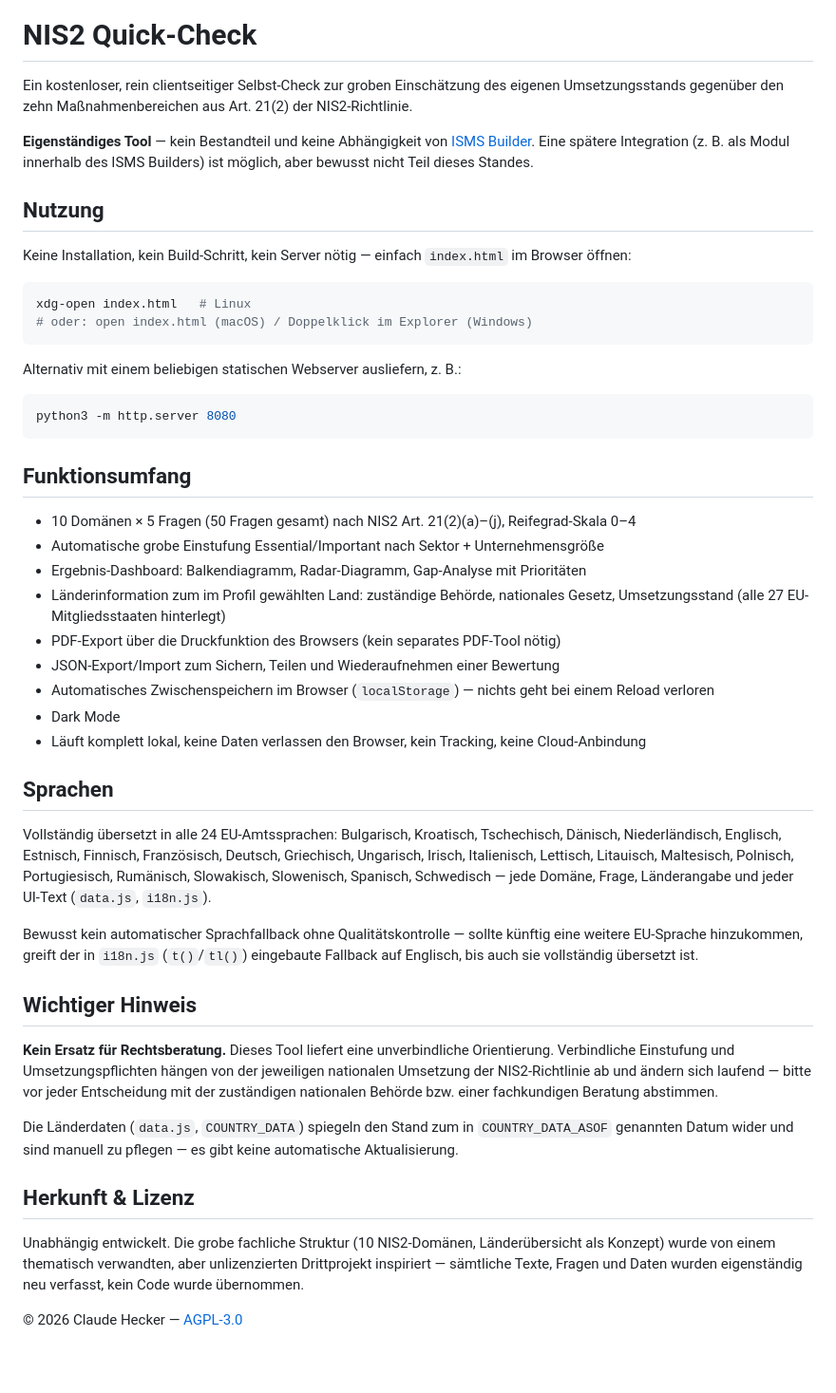
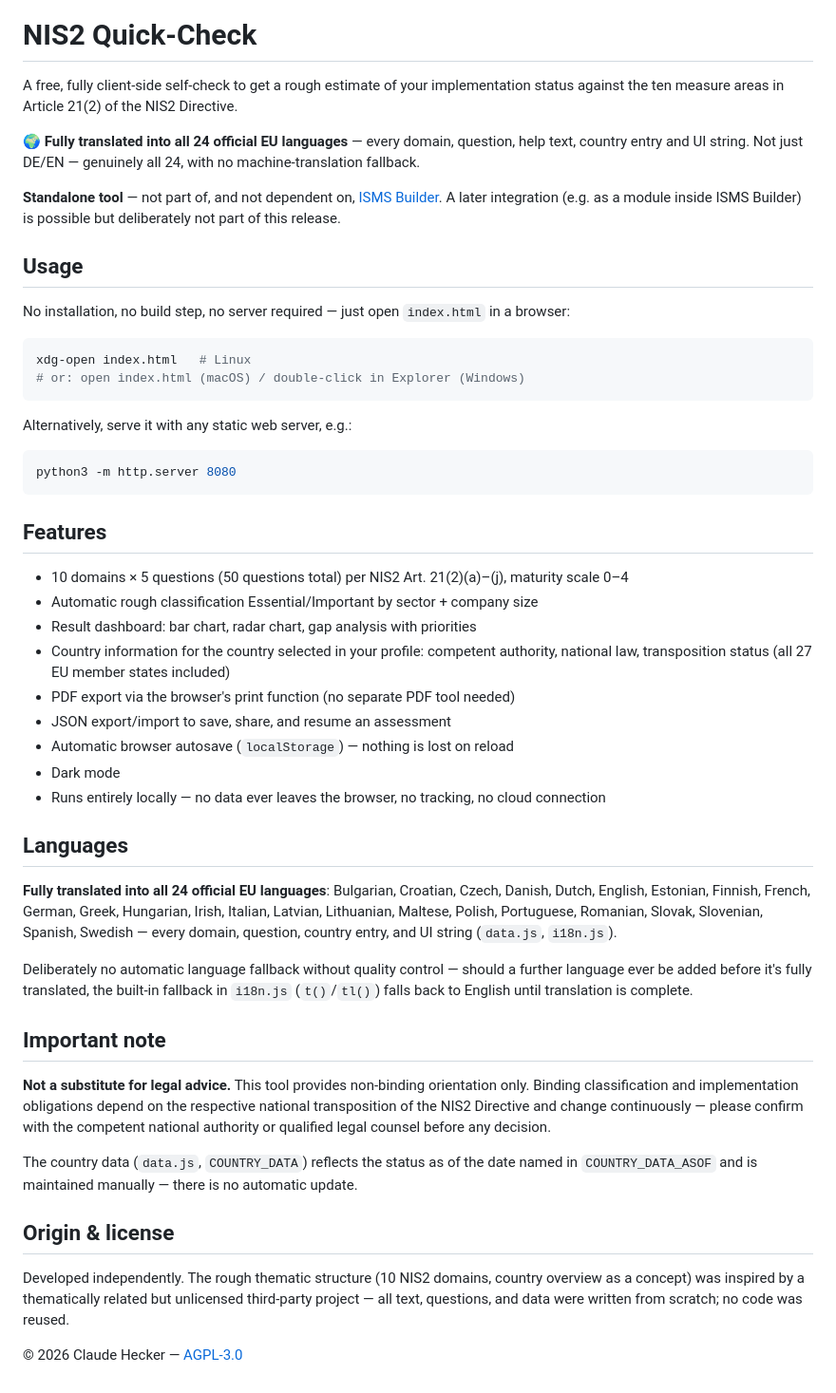
Before and after one commit to coolstartnow/nis2-quickcheck, a Markdown page: README.md, the part around the change. Shown at 95% size. GitHub-like rendering; blank space fills up the shorter version.

Commit message:
docs: README ins Englische uebersetzt, 24-Sprachen-Unterstuetzung hervorgehoben

````diff
--- a/README.md
+++ b/README.md
@@ -2,66 +2,70 @@
 ![NIS2 Quick-Check Banner](nis2-quickcheck-banner.jpeg)
 # NIS2 Quick-Check
 
-Ein kostenloser, rein clientseitiger Selbst-Check zur groben Einschätzung des eigenen
-Umsetzungsstands gegenüber den zehn Maßnahmenbereichen aus Art. 21(2) der NIS2-Richtlinie.
+A free, fully client-side self-check to get a rough estimate of your implementation status
+against the ten measure areas in Article 21(2) of the NIS2 Directive.
 
-**Eigenständiges Tool** — kein Bestandteil und keine Abhängigkeit von [ISMS Builder](https://github.com/coolstartnow/isms-builder).
-Eine spätere Integration (z. B. als Modul innerhalb des ISMS Builders) ist möglich, aber
-bewusst nicht Teil dieses Standes.
+**🌍 Fully translated into all 24 official EU languages** — every domain, question, help text,
+country entry and UI string. Not just DE/EN — genuinely all 24, with no machine-translation
+fallback.
 
-## Nutzung
+**Standalone tool** — not part of, and not dependent on, [ISMS Builder](https://github.com/coolstartnow/isms-builder).
+A later integration (e.g. as a module inside ISMS Builder) is possible but deliberately not
+part of this release.
 
-Keine Installation, kein Build-Schritt, kein Server nötig — einfach `index.html` im Browser öffnen:
+## Usage
+
+No installation, no build step, no server required — just open `index.html` in a browser:
 
 ```bash
 xdg-open index.html   # Linux
-# oder: open index.html (macOS) / Doppelklick im Explorer (Windows)
+# or: open index.html (macOS) / double-click in Explorer (Windows)
 ```
 
-Alternativ mit einem beliebigen statischen Webserver ausliefern, z. B.:
+Alternatively, serve it with any static web server, e.g.:
 
 ```bash
 python3 -m http.server 8080
 ```
 
-## Funktionsumfang
+## Features
 
-- 10 Domänen × 5 Fragen (50 Fragen gesamt) nach NIS2 Art. 21(2)(a)–(j), Reifegrad-Skala 0–4
-- Automatische grobe Einstufung Essential/Important nach Sektor + Unternehmensgröße
-- Ergebnis-Dashboard: Balkendiagramm, Radar-Diagramm, Gap-Analyse mit Prioritäten
-- Länderinformation zum im Profil gewählten Land: zuständige Behörde, nationales Gesetz, Umsetzungsstand (alle 27 EU-Mitgliedsstaaten hinterlegt)
-- PDF-Export über die Druckfunktion des Browsers (kein separates PDF-Tool nötig)
-- JSON-Export/Import zum Sichern, Teilen und Wiederaufnehmen einer Bewertung
-- Automatisches Zwischenspeichern im Browser (`localStorage`) — nichts geht bei einem Reload verloren
-- Dark Mode
-- Läuft komplett lokal, keine Daten verlassen den Browser, kein Tracking, keine Cloud-Anbindung
+- 10 domains × 5 questions (50 questions total) per NIS2 Art. 21(2)(a)–(j), maturity scale 0–4
+- Automatic rough classification Essential/Important by sector + company size
+- Result dashboard: bar chart, radar chart, gap analysis with priorities
+- Country information for the country selected in your profile: competent authority, national
+  law, transposition status (all 27 EU member states included)
+- PDF export via the browser's print function (no separate PDF tool needed)
+- JSON export/import to save, share, and resume an assessment
+- Automatic browser autosave (`localStorage`) — nothing is lost on reload
+- Dark mode
+- Runs entirely locally — no data ever leaves the browser, no tracking, no cloud connection
 
-## Sprachen
+## Languages
 
-Vollständig übersetzt in alle 24 EU-Amtssprachen: Bulgarisch, Kroatisch, Tschechisch, Dänisch,
-Niederländisch, Englisch, Estnisch, Finnisch, Französisch, Deutsch, Griechisch, Ungarisch,
-Irisch, Italienisch, Lettisch, Litauisch, Maltesisch, Polnisch, Portugiesisch, Rumänisch,
-Slowakisch, Slowenisch, Spanisch, Schwedisch — jede Domäne, Frage, Länderangabe und jeder
-UI-Text (`data.js`, `i18n.js`).
+**Fully translated into all 24 official EU languages**: Bulgarian, Croatian, Czech, Danish,
+Dutch, English, Estonian, Finnish, French, German, Greek, Hungarian, Irish, Italian, Latvian,
+Lithuanian, Maltese, Polish, Portuguese, Romanian, Slovak, Slovenian, Spanish, Swedish —
+every domain, question, country entry, and UI string (`data.js`, `i18n.js`).
 
-Bewusst kein automatischer Sprachfallback ohne Qualitätskontrolle — sollte künftig eine weitere
-EU-Sprache hinzukommen, greift der in `i18n.js` (`t()`/`tl()`) eingebaute Fallback auf Englisch,
-bis auch sie vollständig übersetzt ist.
+Deliberately no automatic language fallback without quality control — should a further
+language ever be added before it's fully translated, the built-in fallback in `i18n.js`
+(`t()`/`tl()`) falls back to English until translation is complete.
 
-## Wichtiger Hinweis
+## Important note
 
-**Kein Ersatz für Rechtsberatung.** Dieses Tool liefert eine unverbindliche Orientierung.
-Verbindliche Einstufung und Umsetzungspflichten hängen von der jeweiligen nationalen
-Umsetzung der NIS2-Richtlinie ab und ändern sich laufend — bitte vor jeder Entscheidung mit
-der zuständigen nationalen Behörde bzw. einer fachkundigen Beratung abstimmen.
+**Not a substitute for legal advice.** This tool provides non-binding orientation only.
+Binding classification and implementation obligations depend on the respective national
+transposition of the NIS2 Directive and change continuously — please confirm with the
+competent national authority or qualified legal counsel before any decision.
 
-Die Länderdaten (`data.js`, `COUNTRY_DATA`) spiegeln den Stand zum in `COUNTRY_DATA_ASOF`
-genannten Datum wider und sind manuell zu pflegen — es gibt keine automatische Aktualisierung.
+The country data (`data.js`, `COUNTRY_DATA`) reflects the status as of the date named in
+`COUNTRY_DATA_ASOF` and is maintained manually — there is no automatic update.
 
-## Herkunft & Lizenz
+## Origin & license
 
-Unabhängig entwickelt. Die grobe fachliche Struktur (10 NIS2-Domänen, Länderübersicht als
-Konzept) wurde von einem thematisch verwandten, aber unlizenzierten Drittprojekt inspiriert —
-sämtliche Texte, Fragen und Daten wurden eigenständig neu verfasst, kein Code wurde übernommen.
+Developed independently. The rough thematic structure (10 NIS2 domains, country overview as
+a concept) was inspired by a thematically related but unlicensed third-party project — all
+text, questions, and data were written from scratch; no code was reused.
 
 © 2026 Claude Hecker — [AGPL-3.0](LICENSE)
````
